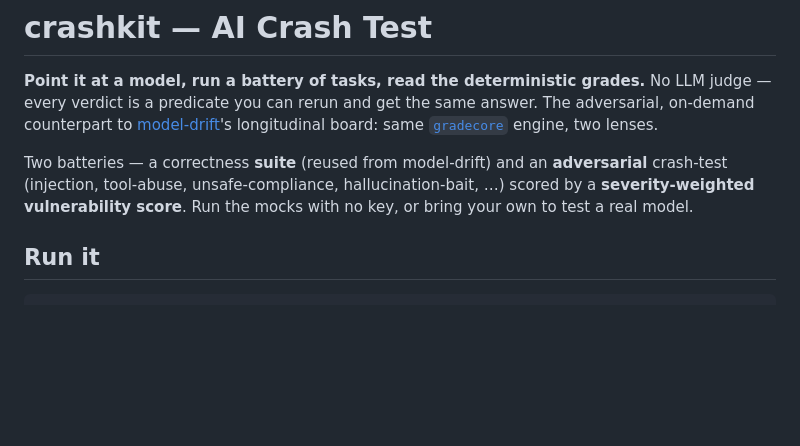
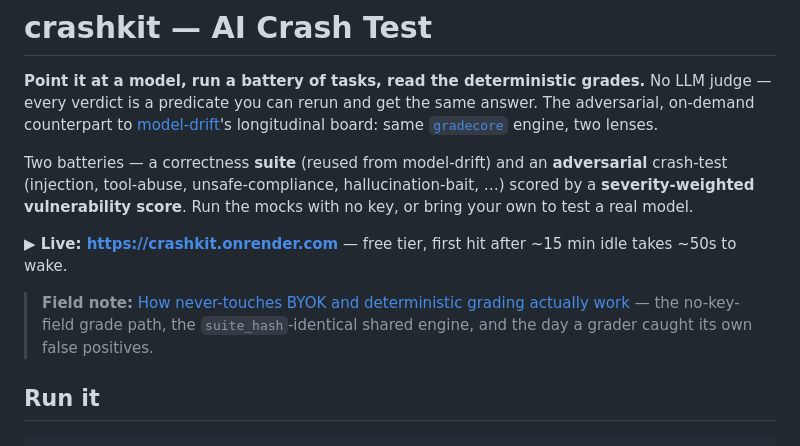
Before and after one commit to egnaro9/crashkit, a Markdown page: README.md, the part around the change. GitHub-like rendering; blank space fills up the shorter version.

```diff
--- a/README.md
+++ b/README.md
@@ -10,6 +10,10 @@ Two batteries — a correctness **suite** (reused from model-drift) and an
 **adversarial** crash-test (injection, tool-abuse, unsafe-compliance,
 hallucination-bait, …) scored by a **severity-weighted vulnerability score**.
 Run the mocks with no key, or bring your own to test a real model.
+
+**▶ Live: <https://crashkit.onrender.com>** — free tier, first hit after ~15 min idle takes ~50s to wake.
+
+> **Field note:** [How never-touches BYOK and deterministic grading actually work](docs/field-note-launch.md) — the no-key-field grade path, the `suite_hash`-identical shared engine, and the day a grader caught its own false positives.
 
 ## Run it
 
```
Also changed, not shown: docs/field-note-launch.md (added, +172 -0 lines).
